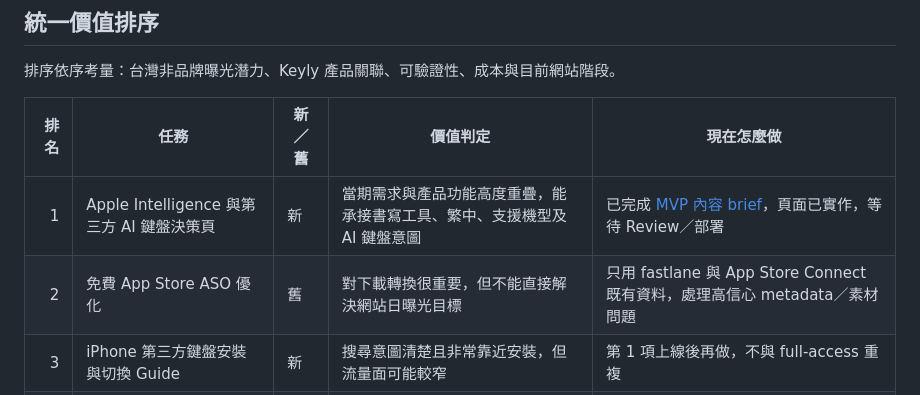
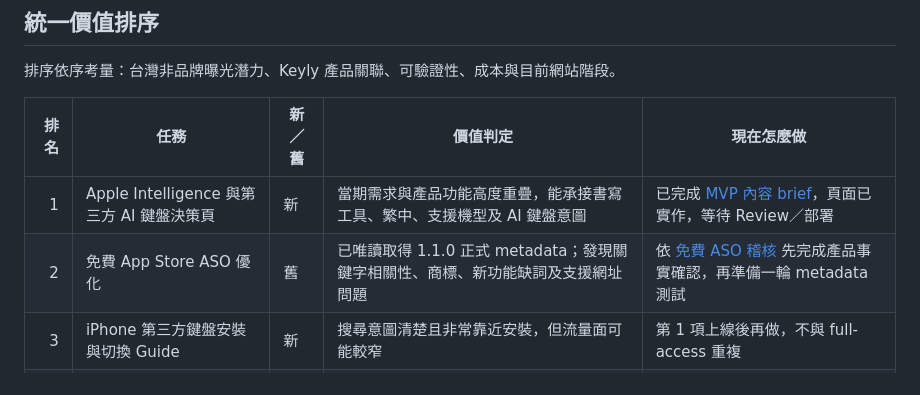
Before and after one commit to DeanChung13/keyly-website, a Markdown page: docs/seo/2026-08-11-next-task-prioritization.md, the part around the change. Drawn GitHub-style.

Commit message:
docs(seo): link the ASO task row to the metadata audit
Co-Authored-By: Claude Opus 5 <noreply@anthropic.com>

```diff
--- a/docs/seo/2026-08-11-next-task-prioritization.md
+++ b/docs/seo/2026-08-11-next-task-prioritization.md
@@ -58,7 +58,7 @@
 | 排名 | 任務 | 新／舊 | 價值判定 | 現在怎麼做 |
 |---:|---|---|---|---|
 | 1 | Apple Intelligence 與第三方 AI 鍵盤決策頁 | 新 | 當期需求與產品功能高度重疊，能承接書寫工具、繁中、支援機型及 AI 鍵盤意圖 | 已完成 [MVP 內容 brief](content-brief-apple-intelligence-vs-ai-keyboard.md)，頁面已實作，等待 Review／部署 |
-| 2 | 免費 App Store ASO 優化 | 舊 | 對下載轉換很重要，但不能直接解決網站日曝光目標 | 只用 fastlane 與 App Store Connect 既有資料，處理高信心 metadata／素材問題 |
+| 2 | 免費 App Store ASO 優化 | 舊 | 已唯讀取得 1.1.0 正式 metadata；發現關鍵字相關性、商標、新功能缺詞及支援網址問題 | 依 [免費 ASO 稽核](../aso/2026-08-11-app-store-metadata-audit.md) 先完成產品事實確認，再準備一輪 metadata 測試 |
 | 3 | iPhone 第三方鍵盤安裝與切換 Guide | 新 | 搜尋意圖清楚且非常靠近安裝，但流量面可能較窄 | 第 1 項上線後再做，不與 full-access 重複 |
 | 4 | 現有 Guide 的 GSC／GA4 成效驗證 | 舊 | 是必要的決策基礎，但監測本身不會創造曝光 | 第 7、14 天確認索引與曝光；滿 28 天才做內容判定 |
 | 5 | 首頁與 Guide 的下載轉換優化 | 舊 | 可改善既有流量價值，但目前樣本量不足 | 等 GA4 累積有效閱讀與下載事件後再判斷，不先改版 |
```
